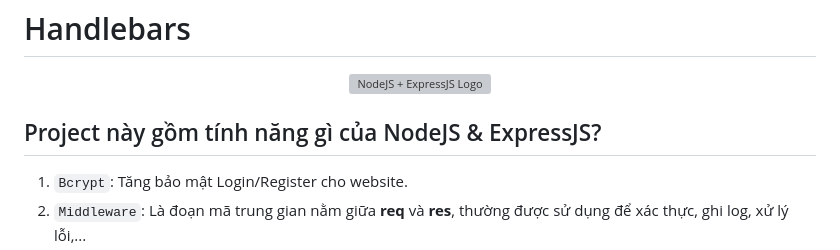
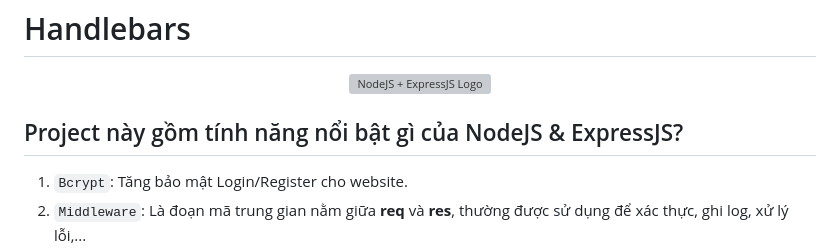
Before and after one commit to homanhquan1812/ExpressJS, a Markdown page: README.md, the part around the change. GitHub-like rendering; grey boxes are pictures that could not be loaded.

```diff
--- a/README.md
+++ b/README.md
@@ -3,7 +3,7 @@
   <img src="https://github.com/user-attachments/assets/a91e185f-1b6a-48f6-bdc8-baa638873cb7" alt="NodeJS + ExpressJS Logo" width="600">
 </div>
 
-## Project này gồm tính năng gì của NodeJS & ExpressJS?
+## Project này gồm tính năng nổi bật gì của NodeJS & ExpressJS?
 1. `Bcrypt`: Tăng bảo mật Login/Register cho website.
 2. `Middleware`: Là đoạn mã trung gian nằm giữa **req** và **res**, thường được sử dụng để xác thực, ghi log, xử lý lỗi,...
 3. `Session & Cookie`:
```
